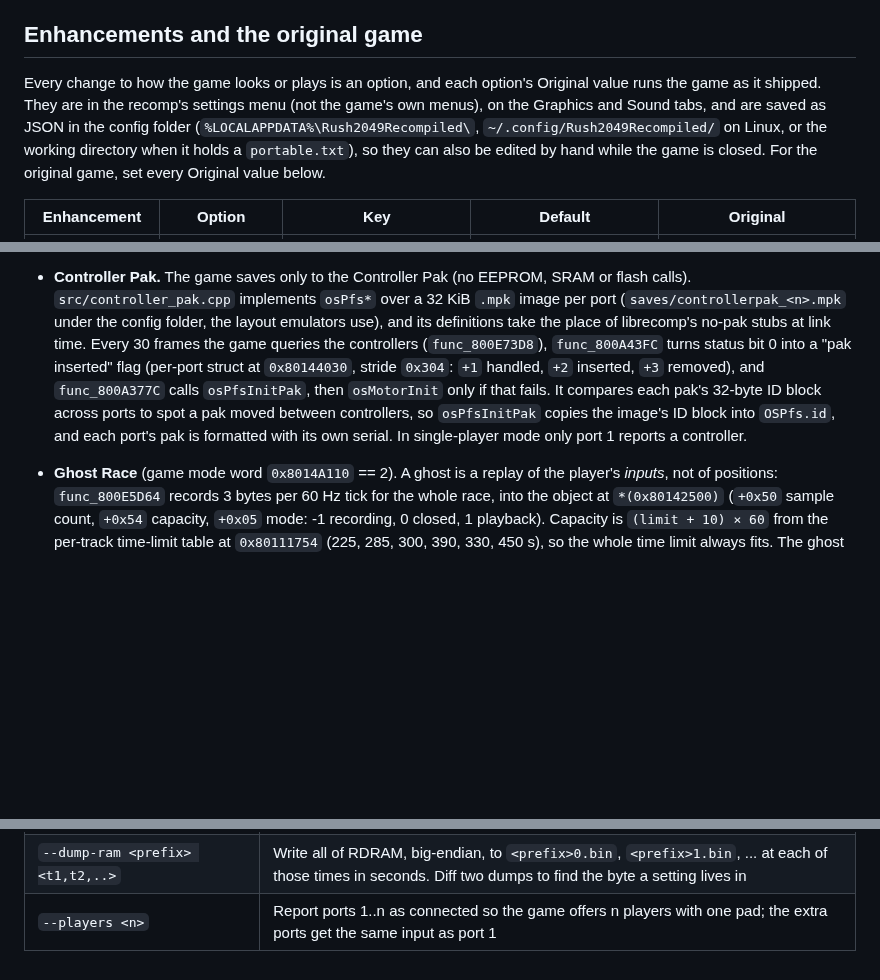
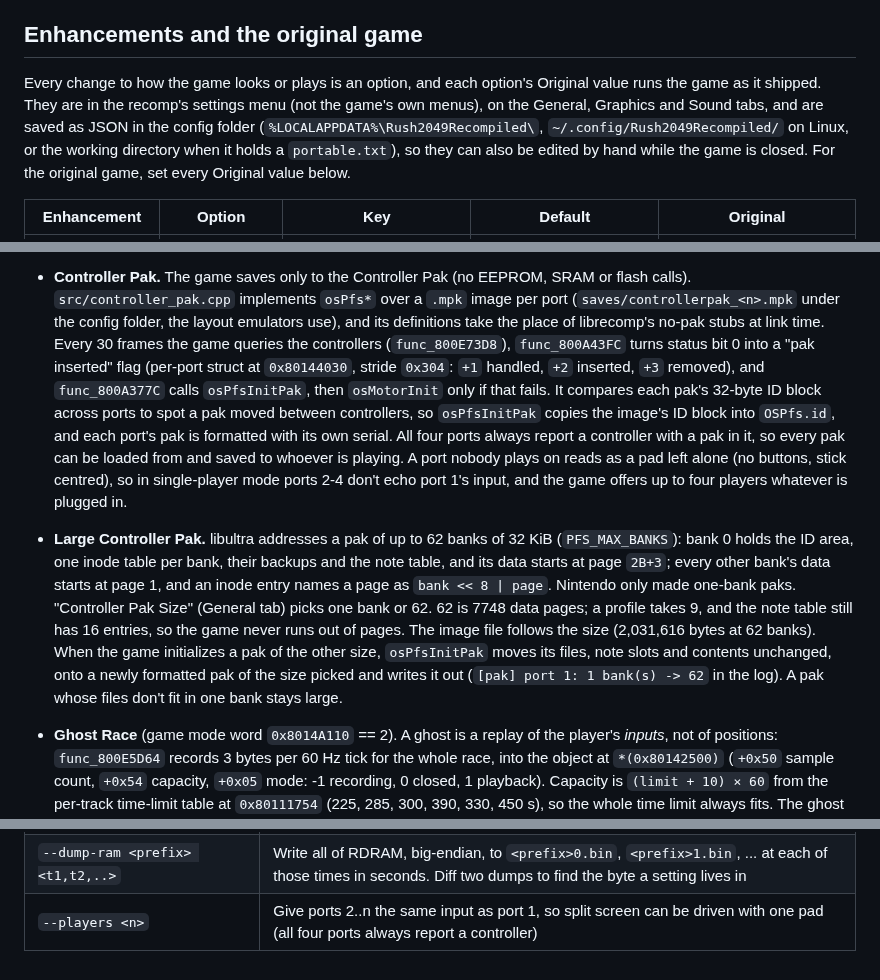
Before and after one commit to amazingalek/rush-2049-recomp, a Markdown page: docs/games/rush2049.md, 3 parts joined by grey strips. Rendered like a GitHub page; blank space fills up the shorter version.

Commit message:
rush2049: docs for Controller Pak on all ports and the pak size option
Co-Authored-By: Claude Opus 5.5 <noreply@anthropic.com>

```diff
--- a/docs/games/rush2049.md
+++ b/docs/games/rush2049.md
@@ -23,7 +23,7 @@ C-Down+C-Left, C-Left+C-Up, C-Down+C-Right in turn (C buttons first, then Z), th
 ## Enhancements and the original game
 
 Every change to how the game looks or plays is an option, and each option's Original value runs the game as it
-shipped. They are in the recomp's settings menu (not the game's own menus), on the Graphics and Sound tabs, and are saved as JSON in the config folder
+shipped. They are in the recomp's settings menu (not the game's own menus), on the General, Graphics and Sound tabs, and are saved as JSON in the config folder
 (`%LOCALAPPDATA%\Rush2049Recompiled\`, `~/.config/Rush2049Recompiled/` on Linux, or the working directory when it holds a `portable.txt`), so they can also
 be edited by hand while the game is closed. For the original game, set every Original value below.
 
@@ -255,14 +256,25 @@ it confirms the scheduler, `sprintf`, the inflate routines and a few libultra he
     stop lets a running fade-out finish, or gives a 0.25 s release, and the file stops once silent.
   - Pause sends volume 0 over 0.05 s, and unpausing sends volume 1 over 1 s, so pause needs nothing of its own.
 - **Controller Pak.** The game saves only to the Controller Pak (no EEPROM, SRAM or flash calls).
-  `src/controller_pak.cpp` implements `osPfs*` over a 32 KiB `.mpk` image per port
+  `src/controller_pak.cpp` implements `osPfs*` over a `.mpk` image per port
   (`saves/controllerpak_<n>.mpk` under the config folder, the layout emulators use), and its definitions take
   the place of librecomp's no-pak stubs at link time. Every 30 frames the game queries the controllers
   (`func_800E73D8`), `func_800A43FC` turns status bit 0 into a "pak inserted" flag (per-port struct at
   `0x80144030`, stride `0x304`: `+1` handled, `+2` inserted, `+3` removed), and `func_800A377C` calls
   `osPfsInitPak`, then `osMotorInit` only if that fails. It compares each pak's 32-byte ID block across ports
   to spot a pak moved between controllers, so `osPfsInitPak` copies the image's ID block into `OSPfs.id`, and
-  each port's pak is formatted with its own serial. In single-player mode only port 1 reports a controller.
+  each port's pak is formatted with its own serial. All four ports always report a controller with a pak in it, so
+  every pak can be loaded from and saved to whoever is playing. A port nobody plays on reads as a pad left alone
+  (no buttons, stick centred), so in single-player mode ports 2-4 don't echo port 1's input, and the game offers
+  up to four players whatever is plugged in.
+- **Large Controller Pak.** libultra addresses a pak of up to 62 banks of 32 KiB (`PFS_MAX_BANKS`): bank 0 holds
+  the ID area, one inode table per bank, their backups and the note table, and its data starts at page `2B+3`;
+  every other bank's data starts at page 1, and an inode entry names a page as `bank << 8 | page`. Nintendo only
+  made one-bank paks. "Controller Pak Size" (General tab) picks one bank or 62. 62 is 7748 data pages; a profile
+  takes 9, and the note table still has 16 entries, so the game never runs out of pages. The image file follows
+  the size (2,031,616 bytes at 62 banks). When the game initializes a pak of the other size, `osPfsInitPak` moves
+  its files, note slots and contents unchanged, onto a newly formatted pak of the size picked and writes it out
+  (`[pak] port 1: 1 bank(s) -> 62` in the log). A pak whose files don't fit in one bank stays large.
 - **Ghost Race** (game mode word `0x8014A110` == 2). A ghost is a replay of the player's *inputs*, not of
   positions: `func_800E5D64` records 3 bytes per 60 Hz tick for the whole race, into the object at
   `*(0x80142500)` (`+0x50` sample count, `+0x54` capacity, `+0x05` mode: -1 recording, 0 closed, 1 playback).
@@ -408,4 +420,4 @@ it confirms the scheduler, `sprintf`, the inflate routines and a few libultra he
 | `--watch <hexaddr>` | Watch one RDRAM byte; print every thread's stack on each of its first 6 changes |
 | `--hwwatch <hexaddr>` | Put an x86 hardware data breakpoint on one RDRAM byte, so reads are caught too; print the game stack of each new instruction that reads or writes it (the first 63) |
 | `--dump-ram <prefix> <t1,t2,..>` | Write all of RDRAM, big-endian, to `<prefix>0.bin`, `<prefix>1.bin`, ... at each of those times in seconds. Diff two dumps to find the byte a setting lives in |
-| `--players <n>` | Report ports 1..n as connected so the game offers n players with one pad; the extra ports get the same input as port 1 |
+| `--players <n>` | Give ports 2..n the same input as port 1, so split screen can be driven with one pad (all four ports always report a controller) |
```
Also changed, not shown: other parts of docs/games/rush2049.md (+1 -0 lines).
